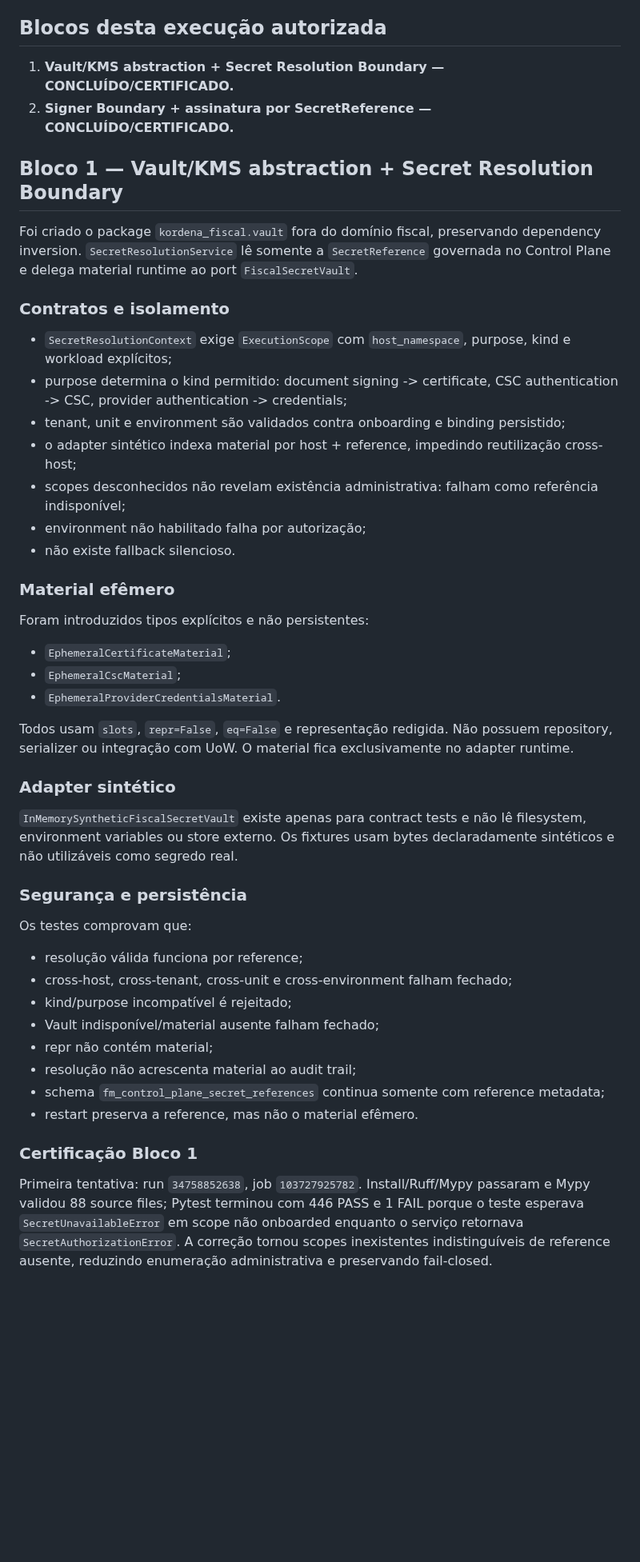
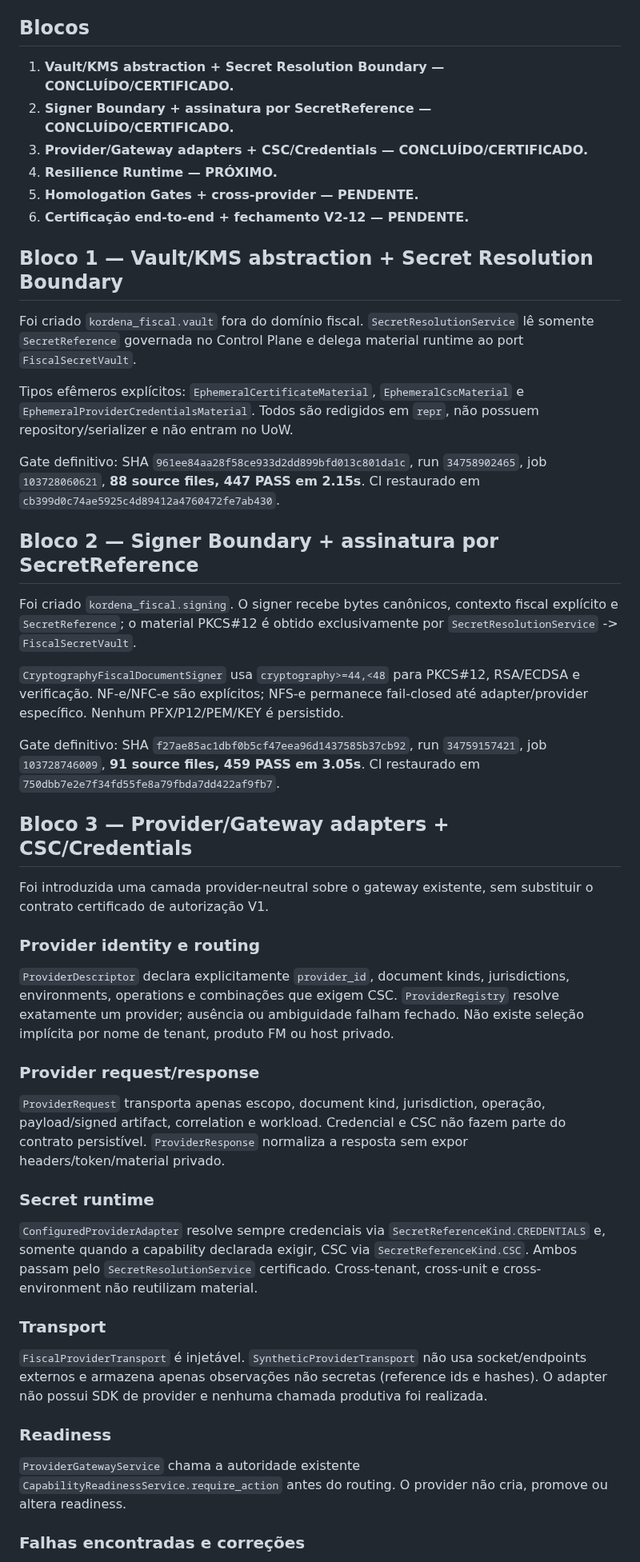
Before and after one commit to faabio3131/kordena-fiscal-engine-v2, a Markdown page: docs/V2_12_PRODUCTION_ADAPTERS.md, the part around one of its changes. Shown at 80% size. Rendered like a GitHub page; blank space fills up the shorter version.

Commit message:
V2-12 B3: document certified provider gateway adapters

```diff
--- a/docs/V2_12_PRODUCTION_ADAPTERS.md
+++ b/docs/V2_12_PRODUCTION_ADAPTERS.md
@@ -21,52 +21,54 @@ Preparar a operação real do FM Fiscal sem acoplar o Core a fornecedor único,
 - provider adapter não decide autorização administrativa;
 - nenhum deploy, produção real, homologação externa, promoção ou cutover nesta fase sem autorização humana explícita.
 
-## Blocos desta execução autorizada
+## Blocos
 
 1. **Vault/KMS abstraction + Secret Resolution Boundary — CONCLUÍDO/CERTIFICADO.**
 2. **Signer Boundary + assinatura por SecretReference — CONCLUÍDO/CERTIFICADO.**
+3. **Provider/Gateway adapters + CSC/Credentials — CONCLUÍDO/CERTIFICADO.**
+4. **Resilience Runtime — PRÓXIMO.**
+5. **Homologation Gates + cross-provider — PENDENTE.**
+6. **Certificação end-to-end + fechamento V2-12 — PENDENTE.**
 
 ## Bloco 1 — Vault/KMS abstraction + Secret Resolution Boundary
 
-Foi criado o package `kordena_fiscal.vault` fora do domínio fiscal, preservando dependency inversion. `SecretResolutionService` lê somente a `SecretReference` governada no Control Plane e delega material runtime ao port `FiscalSecretVault`.
+Foi criado `kordena_fiscal.vault` fora do domínio fiscal. `SecretResolutionService` lê somente `SecretReference` governada no Control Plane e delega material runtime ao port `FiscalSecretVault`.
 
-### Contratos e isolamento
+Tipos efêmeros explícitos: `EphemeralCertificateMaterial`, `EphemeralCscMaterial` e `EphemeralProviderCredentialsMaterial`. Todos são redigidos em `repr`, não possuem repository/serializer e não entram no UoW.
 
-- `SecretResolutionContext` exige `ExecutionScope` com `host_namespace`, purpose, kind e workload explícitos;
-- purpose determina o kind permitido: document signing -> certificate, CSC authentication -> CSC, provider authentication -> credentials;
-- tenant, unit e environment são validados contra onboarding e binding persistido;
-- o adapter sintético indexa material por host + reference, impedindo reutilização cross-host;
-- scopes desconhecidos não revelam existência administrativa: falham como referência indisponível;
-- environment não habilitado falha por autorização;
-- não existe fallback silencioso.
+Gate definitivo: SHA `961ee84aa28f58ce933d2dd899bfd013c801da1c`, run `34758902465`, job `103728060621`, **88 source files, 447 PASS em 2.15s**. CI restaurado em `cb399d0c74ae5925c4d89412a4760472fe7ab430`.
 
-### Material efêmero
+## Bloco 2 — Signer Boundary + assinatura por SecretReference
 
-Foram introduzidos tipos explícitos e não persistentes:
+Foi criado `kordena_fiscal.signing`. O signer recebe bytes canônicos, contexto fiscal explícito e `SecretReference`; o material PKCS#12 é obtido exclusivamente por `SecretResolutionService` -> `FiscalSecretVault`.
 
-- `EphemeralCertificateMaterial`;
-- `EphemeralCscMaterial`;
-- `EphemeralProviderCredentialsMaterial`.
+`CryptographyFiscalDocumentSigner` usa `cryptography>=44,<48` para PKCS#12, RSA/ECDSA e verificação. NF-e/NFC-e são explícitos; NFS-e permanece fail-closed até adapter/provider específico. Nenhum PFX/P12/PEM/KEY é persistido.
 
-Todos usam `slots`, `repr=False`, `eq=False` e representação redigida. Não possuem repository, serializer ou integração com UoW. O material fica exclusivamente no adapter runtime.
+Gate definitivo: SHA `f27ae85ac1dbf0b5cf47eea96d1437585b37cb92`, run `34759157421`, job `103728746009`, **91 source files, 459 PASS em 3.05s**. CI restaurado em `750dbb7e2e7f34fd55fe8a79fbda7dd422af9fb7`.
 
-### Adapter sintético
+## Bloco 3 — Provider/Gateway adapters + CSC/Credentials
 
-`InMemorySyntheticFiscalSecretVault` existe apenas para contract tests e não lê filesystem, environment variables ou store externo. Os fixtures usam bytes declaradamente sintéticos e não utilizáveis como segredo real.
+Foi introduzida uma camada provider-neutral sobre o gateway existente, sem substituir o contrato certificado de autorização V1.
 
-### Segurança e persistência
+### Provider identity e routing
 
-Os testes comprovam que:
+`ProviderDescriptor` declara explicitamente `provider_id`, document kinds, jurisdictions, environments, operations e combinações que exigem CSC. `ProviderRegistry` resolve exatamente um provider; ausência ou ambiguidade falham fechado. Não existe seleção implícita por nome de tenant, produto FM ou host privado.
 
-- resolução válida funciona por reference;
-- cross-host, cross-tenant, cross-unit e cross-environment falham fechado;
-- kind/purpose incompatível é rejeitado;
-- Vault indisponível/material ausente falham fechado;
-- repr não contém material;
-- resolução não acrescenta material ao audit trail;
-- schema `fm_control_plane_secret_references` continua somente com reference metadata;
-- restart preserva a reference, mas não o material efêmero.
+### Provider request/response
 
-### Certificação Bloco 1
+`ProviderRequest` transporta apenas escopo, document kind, jurisdiction, operação, payload/signed artifact, correlation e workload. Credencial e CSC não fazem parte do contrato persistível. `ProviderResponse` normaliza a resposta sem expor headers/token/material privado.
 
-Primeira tentativa: run `34758852638`, job `103727925782`. Install/Ruff/Mypy passaram e Mypy validou 88 source files; Pytest terminou com 446 PASS e 1 FAIL porque o teste esperava `SecretUnavailableError` em scope não onboarded enquanto o serviço retornava `SecretAuthorizationError`. A correção tornou scopes inexistentes indistinguíveis de reference ausente, reduzindo enumeração administrativa e preservando fail-closed.
+### Secret runtime
+
+`ConfiguredProviderAdapter` resolve sempre credenciais via `SecretReferenceKind.CREDENTIALS` e, somente quando a capability declarada exigir, CSC via `SecretReferenceKind.CSC`. Ambos passam pelo `SecretResolutionService` certificado. Cross-tenant, cross-unit e cross-environment não reutilizam material.
+
+### Transport
+
+`FiscalProviderTransport` é injetável. `SyntheticProviderTransport` não usa socket/endpoints externos e armazena apenas observações não secretas (reference ids e hashes). O adapter não possui SDK de provider e nenhuma chamada produtiva foi realizada.
+
+### Readiness
+
+`ProviderGatewayService` chama a autoridade existente `CapabilityReadinessService.require_action` antes do routing. O provider não cria, promove ou altera readiness.
+
+### Falhas encontradas e correções
+
```
Also changed, not shown: other parts of docs/V2_12_PRODUCTION_ADAPTERS.md (+17 -84 lines).
